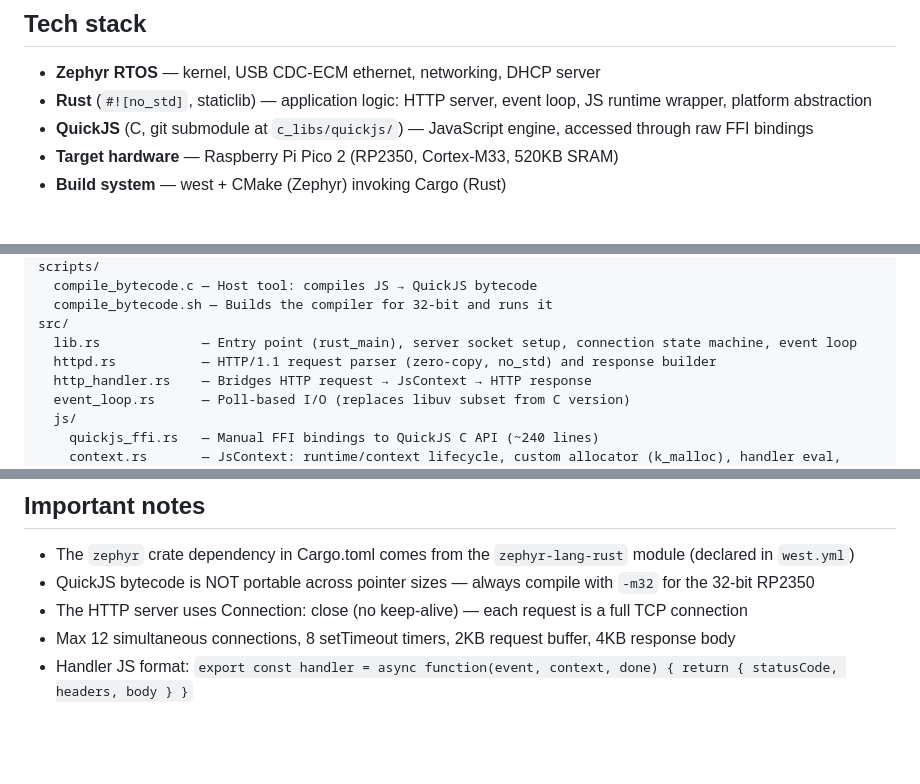
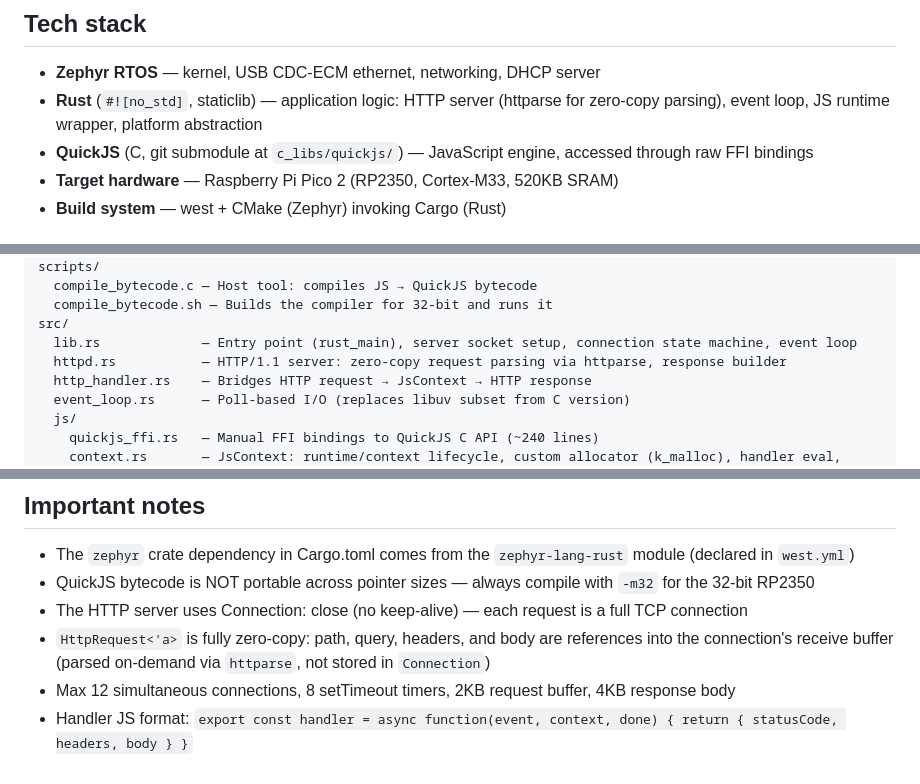
Before and after one commit to jeeyo/isere, a Markdown page: CLAUDE.md, 3 parts joined by grey strips. Rendered like a GitHub page; blank space fills up the shorter version.

```diff
--- a/CLAUDE.md
+++ b/CLAUDE.md
@@ -9,7 +9,7 @@ The project was migrated from a C codebase (FreeRTOS + lwIP + TinyUSB) to **Zeph
 ## Tech stack
 
 - **Zephyr RTOS** — kernel, USB CDC-ECM ethernet, networking, DHCP server
-- **Rust** (`#![no_std]`, staticlib) — application logic: HTTP server, event loop, JS runtime wrapper, platform abstraction
+- **Rust** (`#![no_std]`, staticlib) — application logic: HTTP server (httparse for zero-copy parsing), event loop, JS runtime wrapper, platform abstraction
 - **QuickJS** (C, git submodule at `c_libs/quickjs/`) — JavaScript engine, accessed through raw FFI bindings
 - **Target hardware** — Raspberry Pi Pico 2 (RP2350, Cortex-M33, 520KB SRAM)
 - **Build system** — west + CMake (Zephyr) invoking Cargo (Rust)
@@ -42,7 +42,7 @@ scripts/
   compile_bytecode.sh — Builds the compiler for 32-bit and runs it
 src/
   lib.rs             — Entry point (rust_main), server socket setup, connection state machine, event loop
-  httpd.rs           — HTTP/1.1 request parser (zero-copy, no_std) and response builder
+  httpd.rs           — HTTP/1.1 server: zero-copy request parsing via httparse, response builder
   http_handler.rs    — Bridges HTTP request → JsContext → HTTP response
   event_loop.rs      — Poll-based I/O (replaces libuv subset from C version)
   js/
@@ -77,5 +77,6 @@ src/
 - The `zephyr` crate dependency in Cargo.toml comes from the `zephyr-lang-rust` module (declared in `west.yml`)
 - QuickJS bytecode is NOT portable across pointer sizes — always compile with `-m32` for the 32-bit RP2350
 - The HTTP server uses Connection: close (no keep-alive) — each request is a full TCP connection
+- `HttpRequest<'a>` is fully zero-copy: path, query, headers, and body are references into the connection's receive buffer (parsed on-demand via `httparse`, not stored in `Connection`)
 - Max 12 simultaneous connections, 8 setTimeout timers, 2KB request buffer, 4KB response body
 - Handler JS format: `export const handler = async function(event, context, done) { return { statusCode, headers, body } }`
```
Also changed, not shown: README.md (+63 -2 lines).
